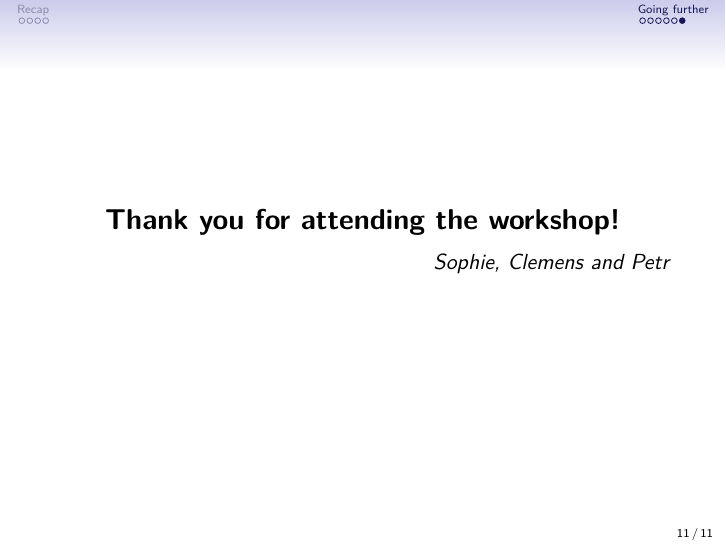
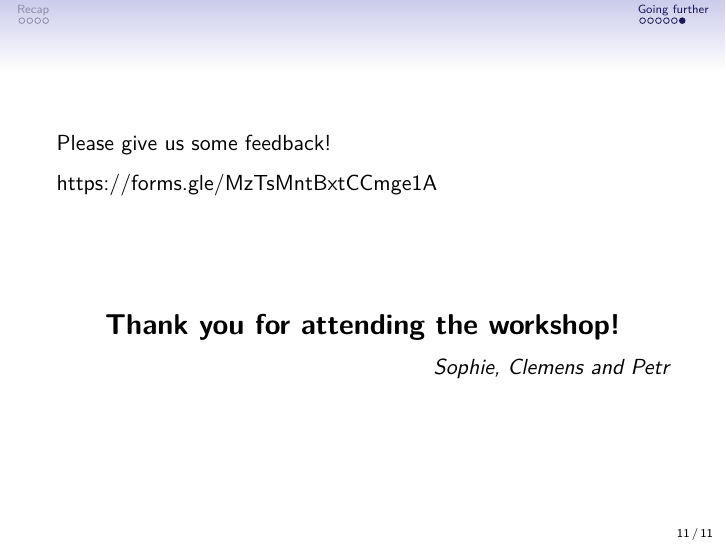
Before and after one commit to sslarch/caa2021_Rpackage_workshop, an R Markdown document (slides/08_slides_wrap_up.Rmd): page 11 of 11. Rendered offline with R 4.5, knitr and Pandoc, then LaTeX, with nearby package versions.

Commit message:
add feedback wrap up slides

```diff
--- a/slides/08_slides_wrap_up.Rmd
+++ b/slides/08_slides_wrap_up.Rmd
@@ -119,6 +119,12 @@ For materials from the workshop, see
 
 ##
 
+Please give us some feedback!
+
+[https://forms.gle/MzTsMntBxtCCmge1A](https://forms.gle/MzTsMntBxtCCmge1A)
+
+\vfill
+
 \centering
 \Large
 **Thank you for attending the workshop!**
```
